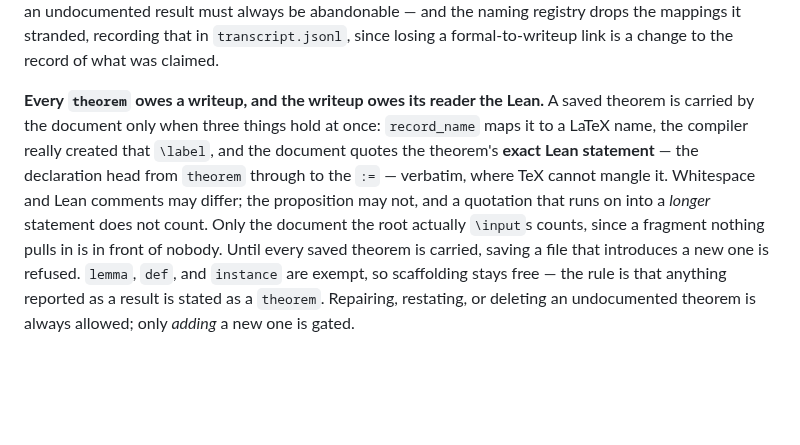
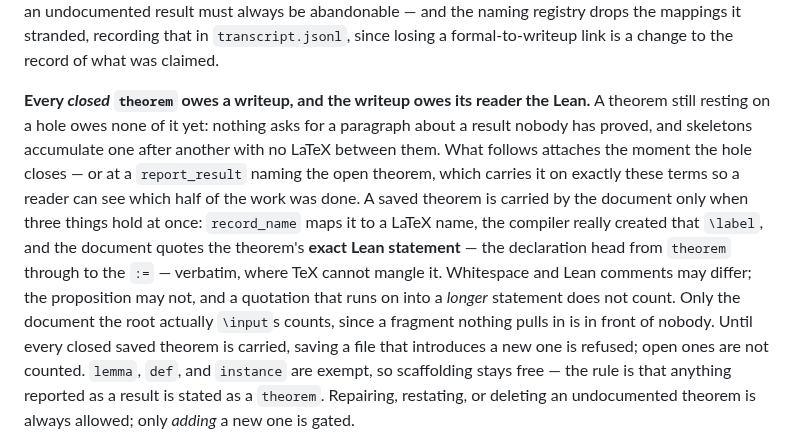
Before and after one commit to charlesmsiegel/hardy, a Markdown page: README.md, the part around the change. Drawn GitHub-style; blank space fills up the shorter version.

Commit message:
Qualify the README ratchet for a proof that is not finished
The implementation, the prompt, FEATURES and ARCHITECTURE all say a theorem
owes its writeup once it closes, and that open skeletons accumulate with no
LaTeX between them. README still said every saved theorem must be carried
before another may be added -- in the section a reader reaches first.

Co-Authored-By: Claude Opus 5 <noreply@anthropic.com>
Claude-Session: https://claude.ai/code/session_01DMQswpro14YYktS7HzBwE4

```diff
--- a/README.md
+++ b/README.md
@@ -346,16 +346,21 @@ must always be abandonable — and the naming registry drops the mappings it
 stranded, recording that in `transcript.jsonl`, since losing a formal-to-writeup
 link is a change to the record of what was claimed.
 
-**Every `theorem` owes a writeup, and the writeup owes its reader the Lean.** A
-saved theorem is carried by the document only when three things hold at once:
+**Every *closed* `theorem` owes a writeup, and the writeup owes its reader the
+Lean.** A theorem still resting on a hole owes none of it yet: nothing asks for a
+paragraph about a result nobody has proved, and skeletons accumulate one after
+another with no LaTeX between them. What follows attaches the moment the hole
+closes — or at a `report_result` naming the open theorem, which carries it on
+exactly these terms so a reader can see which half of the work was done. A saved
+theorem is carried by the document only when three things hold at once:
 `record_name` maps it to a LaTeX name, the compiler really created that `\label`,
 and the document quotes the theorem's **exact Lean statement** — the declaration
 head from `theorem` through to the `:=` — verbatim, where TeX cannot mangle it.
 Whitespace and Lean comments may differ; the proposition may not, and a quotation
 that runs on into a *longer* statement does not count. Only the document the root
 actually `\input`s counts, since a fragment nothing pulls in is in front of
-nobody. Until every saved theorem is carried, saving a file that introduces a new
-one is refused. `lemma`, `def`, and `instance` are exempt, so scaffolding stays
+nobody. Until every closed saved theorem is carried, saving a file that introduces a new
+one is refused; open ones are not counted. `lemma`, `def`, and `instance` are exempt, so scaffolding stays
 free — the rule is that anything reported as a result is stated as a `theorem`.
 Repairing, restating, or deleting an undocumented theorem is always allowed; only
 *adding* a new one is gated.
```
